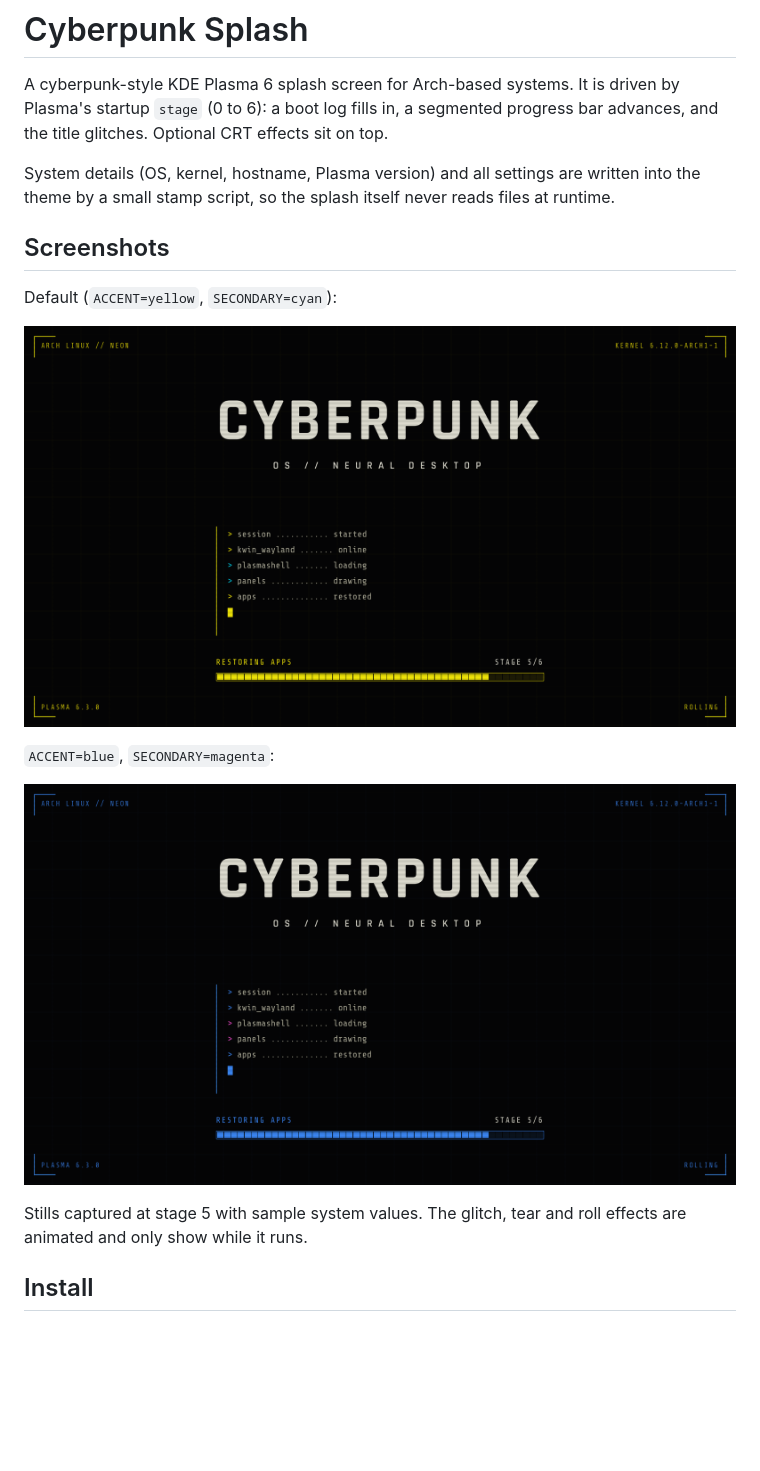
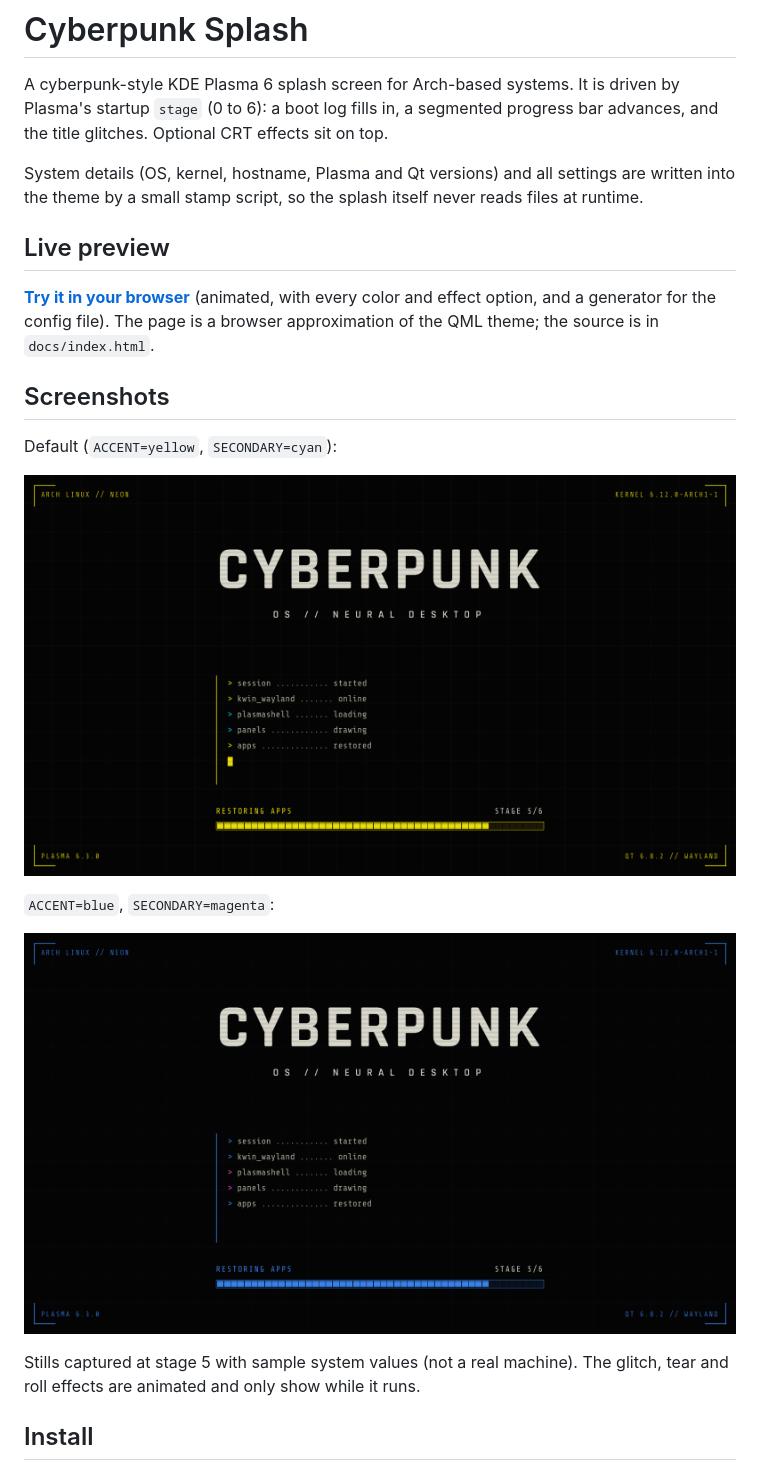
Before and after one commit to CausticCatastrophe/cyberpunk-splash, a Markdown page: README.md, the part around one of its changes. GitHub-like rendering; pictures changed too: docs/screenshots/cyberpunk-blue.png, docs/screenshots/cyberpunk-yellow.png; blank space fills up the shorter version.

```diff
--- a/README.md
+++ b/README.md
@@ -4,9 +4,16 @@ A cyberpunk-style KDE Plasma 6 splash screen for Arch-based systems. It is
 driven by Plasma's startup `stage` (0 to 6): a boot log fills in, a segmented
 progress bar advances, and the title glitches. Optional CRT effects sit on top.
 
-System details (OS, kernel, hostname, Plasma version) and all settings are
+System details (OS, kernel, hostname, Plasma and Qt versions) and all settings are
 written into the theme by a small stamp script, so the splash itself never
 reads files at runtime.
+
+## Live preview
+
+**[Try it in your browser](https://causticcatastrophe.github.io/cyberpunk-splash/)**
+(animated, with every color and effect option, and a generator for the config
+file). The page is a browser approximation of the QML theme; the source is in
+`docs/index.html`.
 
 ## Screenshots
 
@@ -18,7 +25,7 @@ Default (`ACCENT=yellow`, `SECONDARY=cyan`):
 
 ![Blue accent](docs/screenshots/cyberpunk-blue.png)
 
-Stills captured at stage 5 with sample system values. The glitch, tear and
+Stills captured at stage 5 with sample system values (not a real machine). The glitch, tear and
 roll effects are animated and only show while it runs.
 
 ## Install
```
Also changed, not shown: other parts of README.md (+21 -4 lines), 10 other files.
